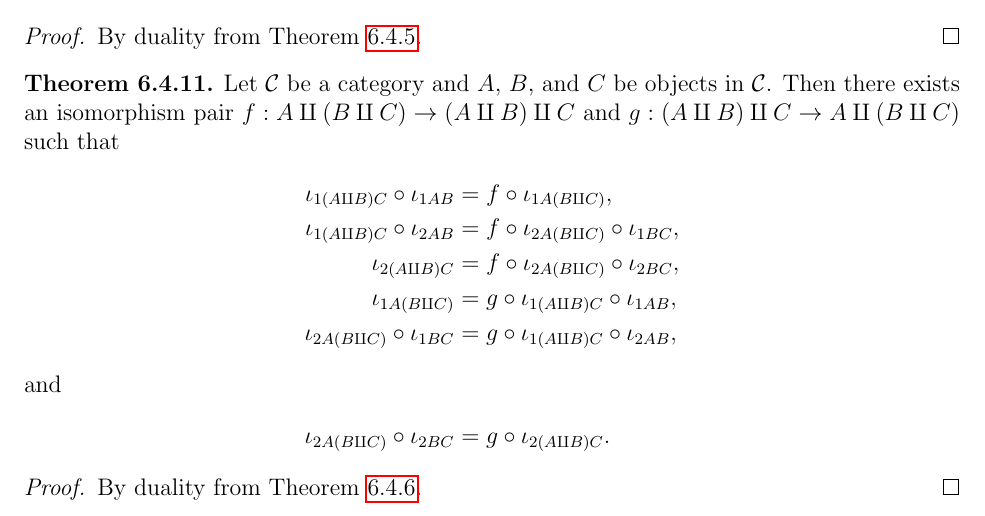
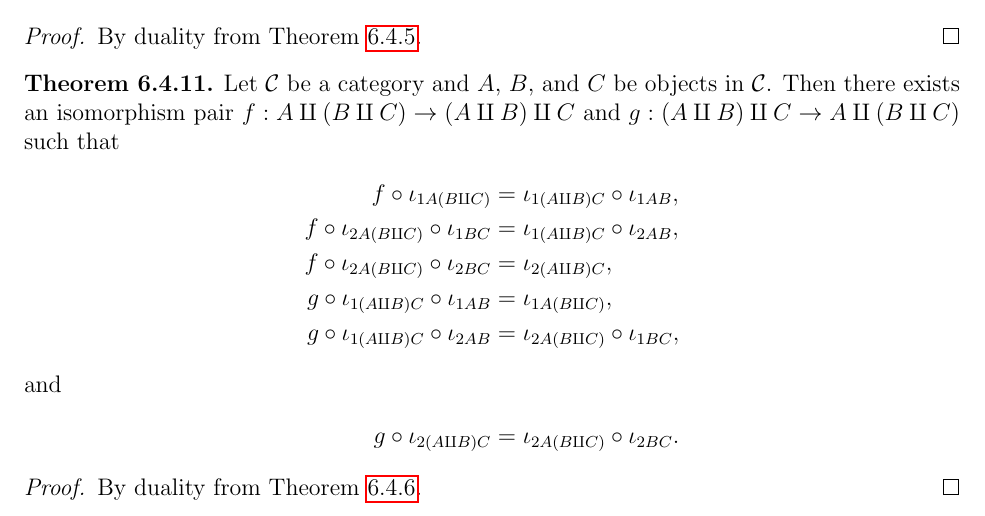
Before and after one commit to sudgy/math-from-nothing, a LaTeX document (tex/tex/category.tex): part of page 17 of 20, cut so that both start at the same text. Compiled offline with pdfLaTeX.

Commit message:
Apparently I had broken coproducts without knowing

```diff
--- a/tex/tex/category.tex
+++ b/tex/tex/category.tex
@@ -1146,19 +1146,19 @@ corresponding theorems for products by duality.
     \amalg B) \amalg C$ and $g : (A \amalg B) \amalg C \to A \amalg (B \amalg
     C)$ such that
     \begin{align*}
-        \iota_{1(A \amalg B)C} \circ \iota_{1AB}
-            &= f \circ \iota_{1A(B \amalg C)}, \\
-        \iota_{1(A \amalg B)C} \circ \iota_{2AB}
-            &= f \circ \iota_{2A(B \amalg C)} \circ \iota_{1BC}, \\
-        \iota_{2(A \amalg B)C}
-            &= f \circ \iota_{2A(B \amalg C)} \circ \iota_{2BC}, \\
-        \iota_{1A(B \amalg C)}
-            &= g \circ \iota_{1(A \amalg B)C} \circ \iota_{1AB}, \\
-        \iota_{2A(B \amalg C)} \circ \iota_{1BC}
-            &= g \circ \iota_{1(A \amalg B)C} \circ \iota_{2AB}, \\
+        f \circ \iota_{1A(B \amalg C)}
+            &= \iota_{1(A \amalg B)C} \circ \iota_{1AB}, \\
+        f \circ \iota_{2A(B \amalg C)} \circ \iota_{1BC}
+            &= \iota_{1(A \amalg B)C} \circ \iota_{2AB}, \\
+        f \circ \iota_{2A(B \amalg C)} \circ \iota_{2BC}
+            &= \iota_{2(A \amalg B)C}, \\
+        g \circ \iota_{1(A \amalg B)C} \circ \iota_{1AB}
+            &= \iota_{1A(B \amalg C)}, \\
+        g \circ \iota_{1(A \amalg B)C} \circ \iota_{2AB}
+            &= \iota_{2A(B \amalg C)} \circ \iota_{1BC}, \\
     \intertext{and}
-        \iota_{2A(B \amalg C)} \circ \iota_{2BC}
-            &= g \circ \iota_{2(A \amalg B)C}.
+        g \circ \iota_{2(A \amalg B)C}
+            &= \iota_{2A(B \amalg C)} \circ \iota_{2BC}.
     \end{align*}
 \end{theorem}
 \begin{proof}
```
Also changed, not shown: 1 other file.
